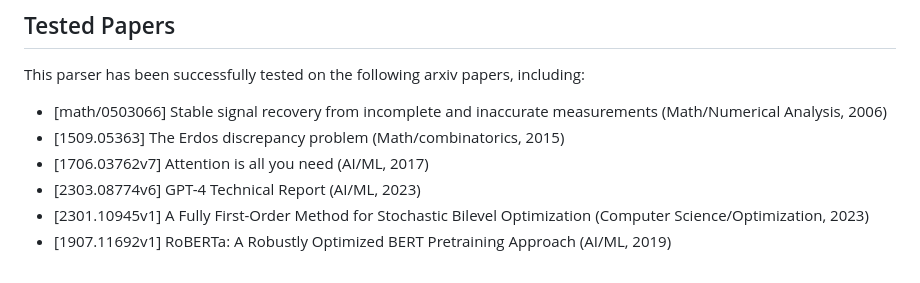
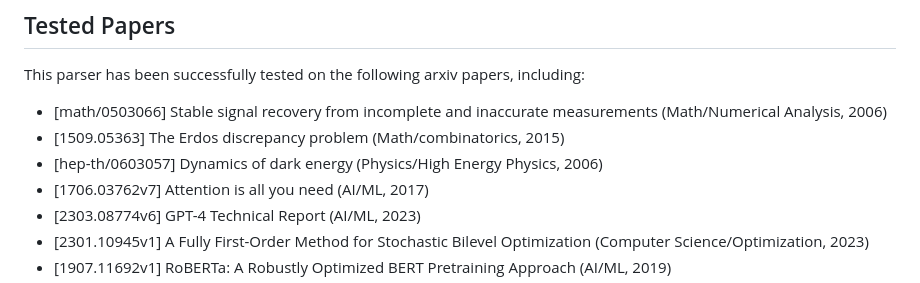
Before and after one commit to mrlooi/latex2json, a Markdown page: README.md, the part around the change. GitHub-like rendering.

```diff
--- a/README.md
+++ b/README.md
@@ -68,6 +68,7 @@ This parser has been successfully tested on the following arxiv papers, includin
 
 - [math/0503066] Stable signal recovery from incomplete and inaccurate measurements (Math/Numerical Analysis, 2006)
 - [1509.05363] The Erdos discrepancy problem (Math/combinatorics, 2015)
+- [hep-th/0603057] Dynamics of dark energy (Physics/High Energy Physics, 2006)
 - [1706.03762v7] Attention is all you need (AI/ML, 2017)
 - [2303.08774v6] GPT-4 Technical Report (AI/ML, 2023)
 - [2301.10945v1] A Fully First-Order Method for Stochastic Bilevel Optimization (Computer Science/Optimization, 2023)
```
